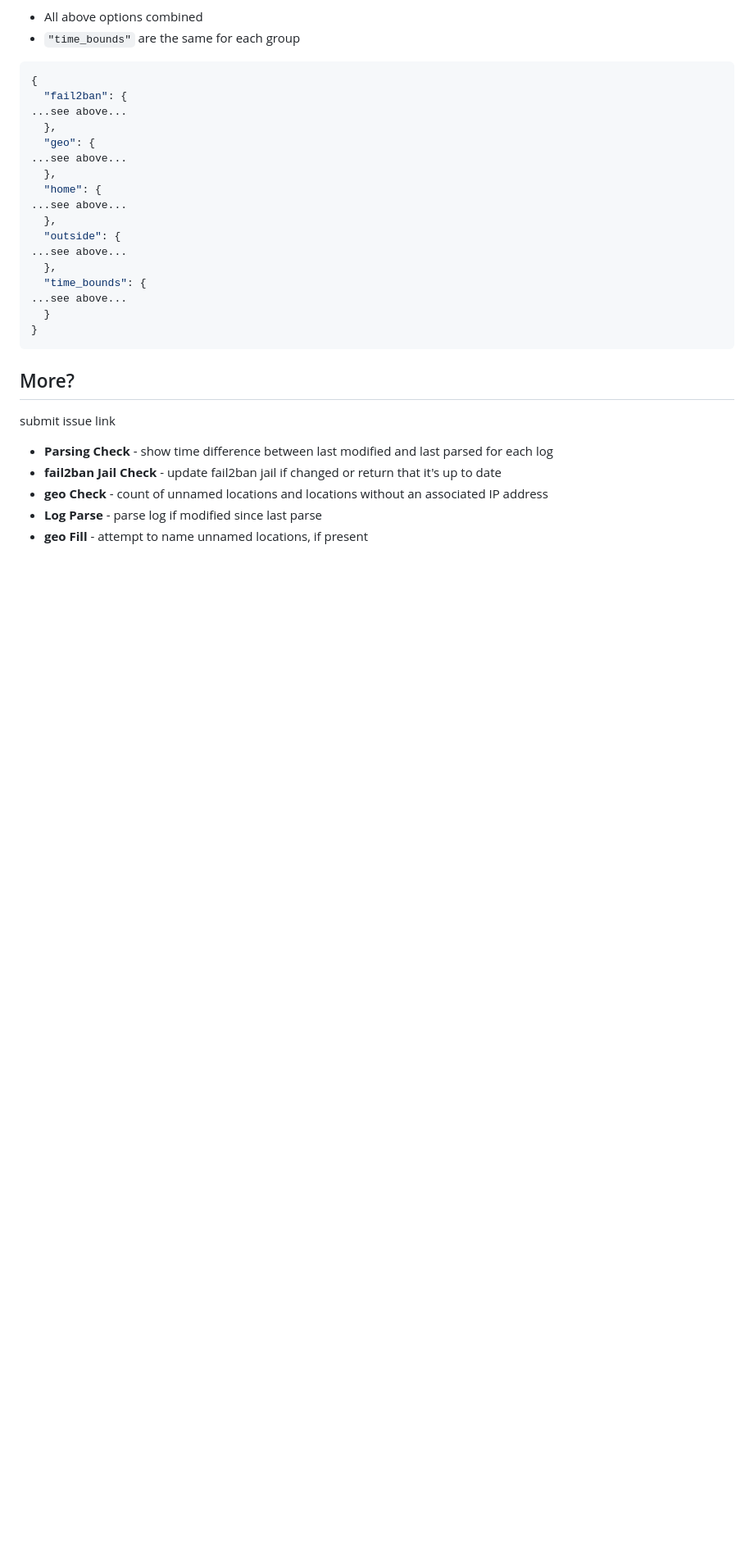
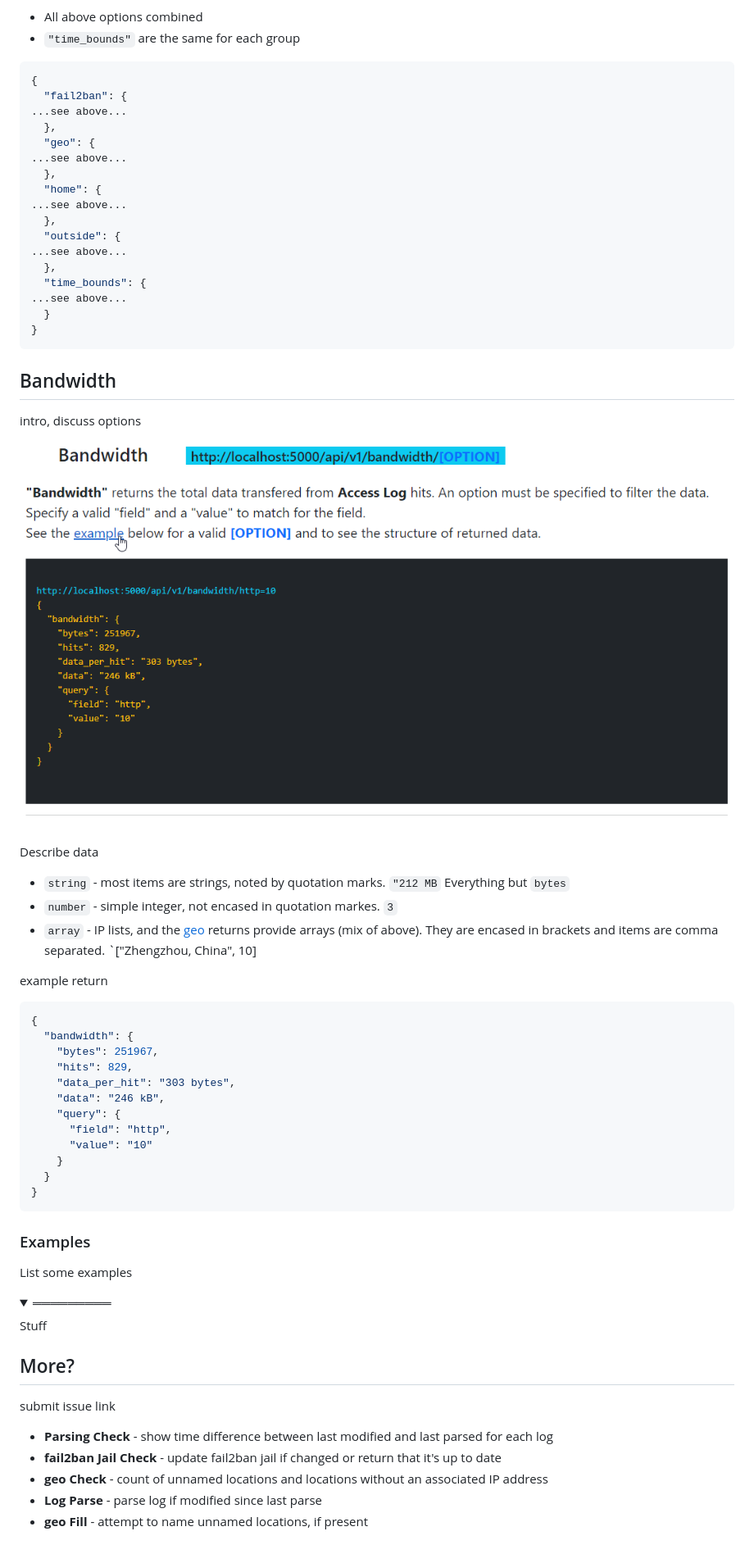
Before and after one commit to NBPub/BeatLog, a Markdown page: docs/API.md, the part around one of its changes. Shown at 82% size. GitHub-like rendering; pictures changed too: docs/pics/API_3.png (added); folded sections open; blank space fills up the shorter version.

````diff
--- a/docs/API.md
+++ b/docs/API.md
@@ -197,6 +220,47 @@ Invalid options will return a [422](https://www.httpstatuses.org/422) response.
   }
 }
 ```
+</details>
+
+## Bandwidth
+
+intro, discuss options
+
+![API_3](/docs/pics/API_3.png "...")
+
+Describe data
+
+- `string` - most items are strings, noted by quotation marks. `"212 MB` Everything but `bytes`
+- `number` - simple integer, not encased in quotation markes. `3`
+- `array` - IP lists, and the [geo]() returns provide arrays (mix of above). They are encased in brackets and items are comma separated. `["Zhengzhou, China", 10]
+
+example return
+```JSON
+{
+  "bandwidth": {
+    "bytes": 251967,
+    "hits": 829,
+    "data_per_hit": "303 bytes",
+    "data": "246 kB",
+    "query": {
+      "field": "http",
+      "value": "10"
+    }
+  }
+}
+```
+
+### Examples
+
+List some examples
+
+<details><summary>═════════</summary>
+
+Stuff
+
+</details>
+
+
 
 ## More?
 
````
Also changed, not shown: other parts of docs/API.md (+37 -14 lines), README.md (+15 -8 lines), docs/pics/API_1.png, docs/pics/API_2.png (added), 8 other files.
